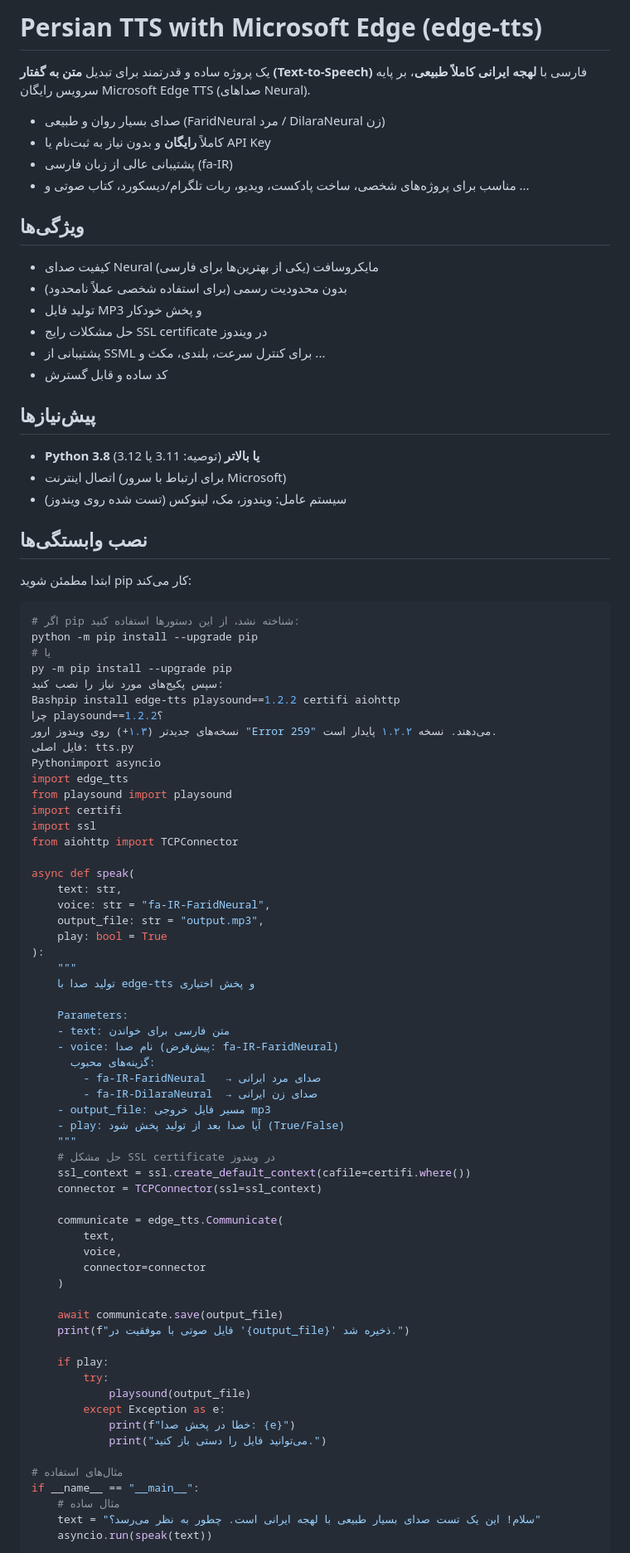
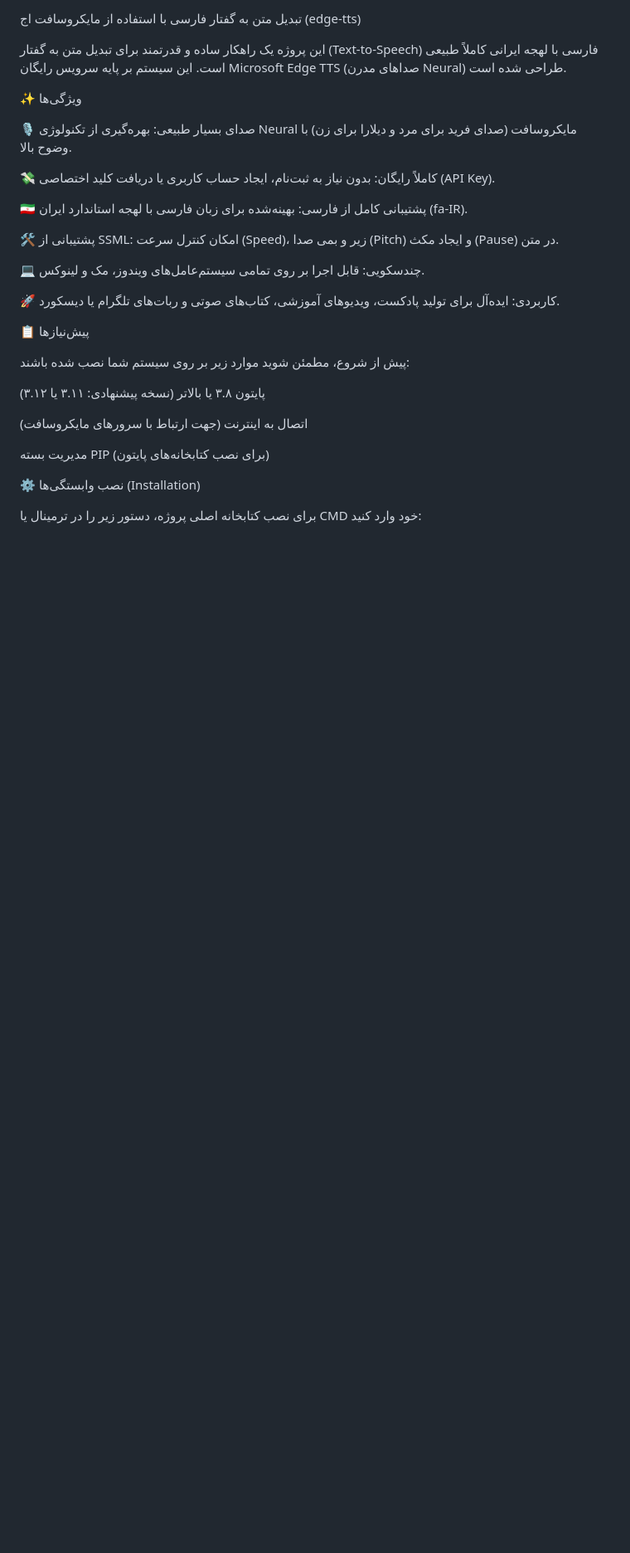
Before and after one commit to mahdiyarKoushki/persion-tts, a Markdown page: README.md, the part around the change printed below. Shown: that part at 83% size. Rendered like a GitHub page; blank space fills up the shorter version.

````diff
--- a/README.md
+++ b/README.md
@@ -1,89 +1,32 @@
-# Persian TTS with Microsoft Edge (edge-tts)
+تبدیل متن به گفتار فارسی با استفاده از مایکروسافت اج (edge-tts)
 
-یک پروژه ساده و قدرتمند برای تبدیل **متن به گفتار (Text-to-Speech)** فارسی با **لهجه ایرانی کاملاً طبیعی**، بر پایه سرویس رایگان Microsoft Edge TTS (صداهای Neural).
+این پروژه یک راهکار ساده و قدرتمند برای تبدیل متن به گفتار (Text-to-Speech) فارسی با لهجه ایرانی کاملاً طبیعی است. این سیستم بر پایه سرویس رایگان Microsoft Edge TTS (صداهای مدرن Neural) طراحی شده است.
 
-- صدای بسیار روان و طبیعی (FaridNeural مرد / DilaraNeural زن)
-- کاملاً **رایگان** و بدون نیاز به ثبت‌نام یا API Key
-- پشتیبانی عالی از زبان فارسی (fa-IR)
-- مناسب برای پروژه‌های شخصی، ساخت پادکست، ویدیو، ربات تلگرام/دیسکورد، کتاب صوتی و ...
+✨ ویژگی‌ها
 
-## ویژگی‌ها
+🎙️ صدای بسیار طبیعی: بهره‌گیری از تکنولوژی Neural مایکروسافت (صدای فرید برای مرد و دیلارا برای زن) با وضوح بالا.
 
-- کیفیت صدای Neural مایکروسافت (یکی از بهترین‌ها برای فارسی)
-- بدون محدودیت رسمی (برای استفاده شخصی عملاً نامحدود)
-- تولید فایل MP3 و پخش خودکار
-- حل مشکلات رایج SSL certificate در ویندوز
-- پشتیبانی از SSML برای کنترل سرعت، بلندی، مکث و ...
-- کد ساده و قابل گسترش
+💸 کاملاً رایگان: بدون نیاز به ثبت‌نام، ایجاد حساب کاربری یا دریافت کلید اختصاصی (API Key).
 
-## پیش‌نیازها
+🇮🇷 پشتیبانی کامل از فارسی: بهینه‌شده برای زبان فارسی با لهجه استاندارد ایران (fa-IR).
 
-- **Python 3.8 یا بالاتر** (توصیه: 3.11 یا 3.12)
-- اتصال اینترنت (برای ارتباط با سرور Microsoft)
-- سیستم عامل: ویندوز، مک، لینوکس (تست شده روی ویندوز)
+🛠️ پشتیبانی از SSML: امکان کنترل سرعت (Speed)، زیر و بمی صدا (Pitch) و ایجاد مکث (Pause) در متن.
 
-## نصب وابستگی‌ها
+💻 چندسکویی: قابل اجرا بر روی تمامی سیستم‌عامل‌های ویندوز، مک و لینوکس.
 
-ابتدا مطمئن شوید pip کار می‌کند:
+🚀 کاربردی: ایده‌آل برای تولید پادکست، ویدیوهای آموزشی، کتاب‌های صوتی و ربات‌های تلگرام یا دیسکورد.
 
-```bash
-# اگر pip شناخته نشد، از این دستورها استفاده کنید:
-python -m pip install --upgrade pip
-# یا
-py -m pip install --upgrade pip
-سپس پکیج‌های مورد نیاز را نصب کنید:
-Bashpip install edge-tts playsound==1.2.2 certifi aiohttp
-چرا playsound==1.2.2؟
-نسخه‌های جدیدتر (۱.۳+) روی ویندوز ارور "Error 259" می‌دهند. نسخه ۱.۲.۲ پایدار است.
-فایل اصلی: tts.py
-Pythonimport asyncio
-import edge_tts
-from playsound import playsound
-import certifi
-import ssl
-from aiohttp import TCPConnector
+📋 پیش‌نیازها
 
-async def speak(
-    text: str,
-    voice: str = "fa-IR-FaridNeural",
-    output_file: str = "output.mp3",
-    play: bool = True
-):
-    """
-    تولید صدا با edge-tts و پخش اختیاری
+پیش از شروع، مطمئن شوید موارد زیر بر روی سیستم شما نصب شده باشند:
 
-    Parameters:
-    - text: متن فارسی برای خواندن
-    - voice: نام صدا (پیش‌فرض: fa-IR-FaridNeural)
-      گزینه‌های محبوب:
-        - fa-IR-FaridNeural   → صدای مرد ایرانی
-        - fa-IR-DilaraNeural  → صدای زن ایرانی
-    - output_file: مسیر فایل خروجی mp3
-    - play: آیا صدا بعد از تولید پخش شود (True/False)
-    """
-    # حل مشکل SSL certificate در ویندوز
-    ssl_context = ssl.create_default_context(cafile=certifi.where())
-    connector = TCPConnector(ssl=ssl_context)
+پایتون ۳.۸ یا بالاتر (نسخه پیشنهادی: ۳.۱۱ یا ۳.۱۲)
 
-    communicate = edge_tts.Communicate(
-        text,
-        voice,
-        connector=connector
-    )
+اتصال به اینترنت (جهت ارتباط با سرورهای مایکروسافت)
 
-    await communicate.save(output_file)
-    print(f"فایل صوتی با موفقیت در '{output_file}' ذخیره شد.")
+مدیریت بسته PIP (برای نصب کتابخانه‌های پایتون)
 
-    if play:
-        try:
-            playsound(output_file)
-        except Exception as e:
-            print(f"خطا در پخش صدا: {e}")
-            print("می‌توانید فایل را دستی باز کنید.")
+⚙️ نصب وابستگی‌ها (Installation)
 
-# مثال‌های استفاده
-if __name__ == "__main__":
-    # مثال ساده
-    text = "سلام! این یک تست صدای بسیار طبیعی با لهجه ایرانی است. چطور به نظر می‌رسد؟"
-    asyncio.run(speak(text))
+برای نصب کتابخانه اصلی پروژه، دستور زیر را در ترمینال یا CMD خود وارد کنید:
 
````
Also changed, not shown: other parts of README.md (+59 -109 lines).
